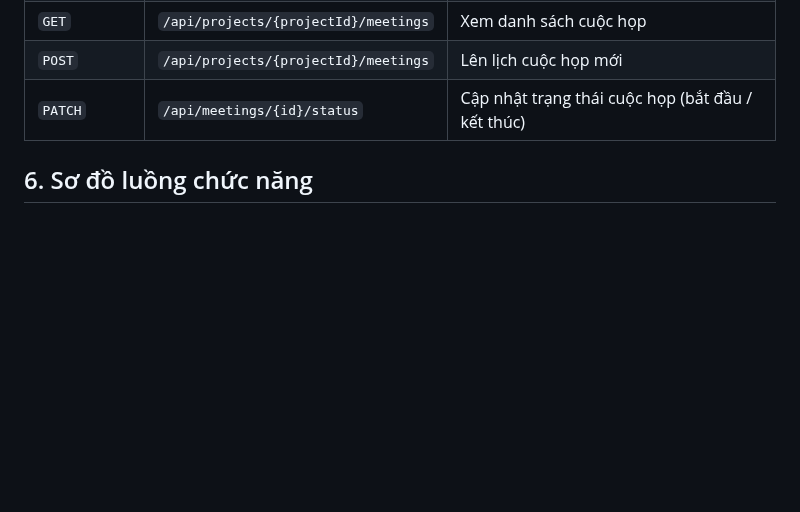
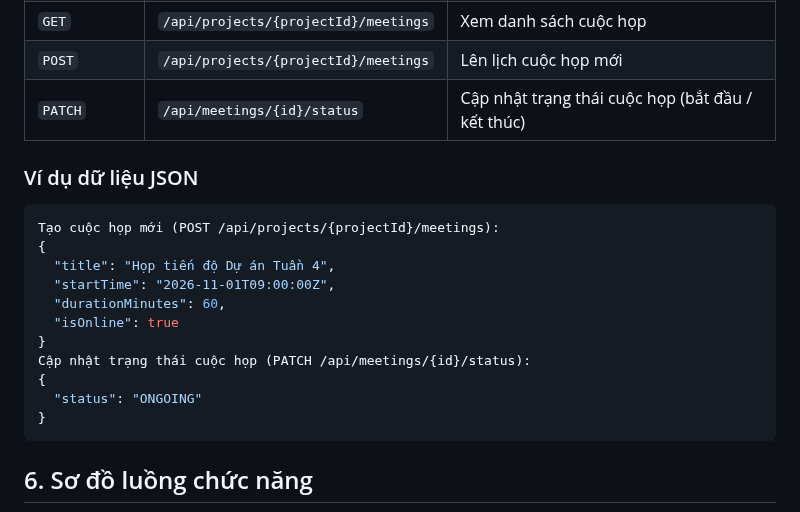
Before and after one commit to nguyenminhthien140906-dot/CNPM, a Markdown page: docs/FE07-communication-meetings.md, the part around the change. Drawn GitHub-style; blank space fills up the shorter version.

````diff
--- a/docs/FE07-communication-meetings.md
+++ b/docs/FE07-communication-meetings.md
@@ -24,6 +24,20 @@ Người không có quyền hoặc không thuộc dự án sẽ bị từ chối
 | `POST` | `/api/projects/{projectId}/meetings` | Lên lịch cuộc họp mới |
 | `PATCH` | `/api/meetings/{id}/status` | Cập nhật trạng thái cuộc họp (bắt đầu / kết thúc) |
 
+### Ví dụ dữ liệu JSON
+```json
+Tạo cuộc họp mới (POST /api/projects/{projectId}/meetings):
+{
+  "title": "Họp tiến độ Dự án Tuần 4",
+  "startTime": "2026-11-01T09:00:00Z",
+  "durationMinutes": 60,
+  "isOnline": true
+}
+Cập nhật trạng thái cuộc họp (PATCH /api/meetings/{id}/status):
+{
+  "status": "ONGOING"
+}
+```
 ## 6. Sơ đồ luồng chức năng
 
 ```mermaid
````
